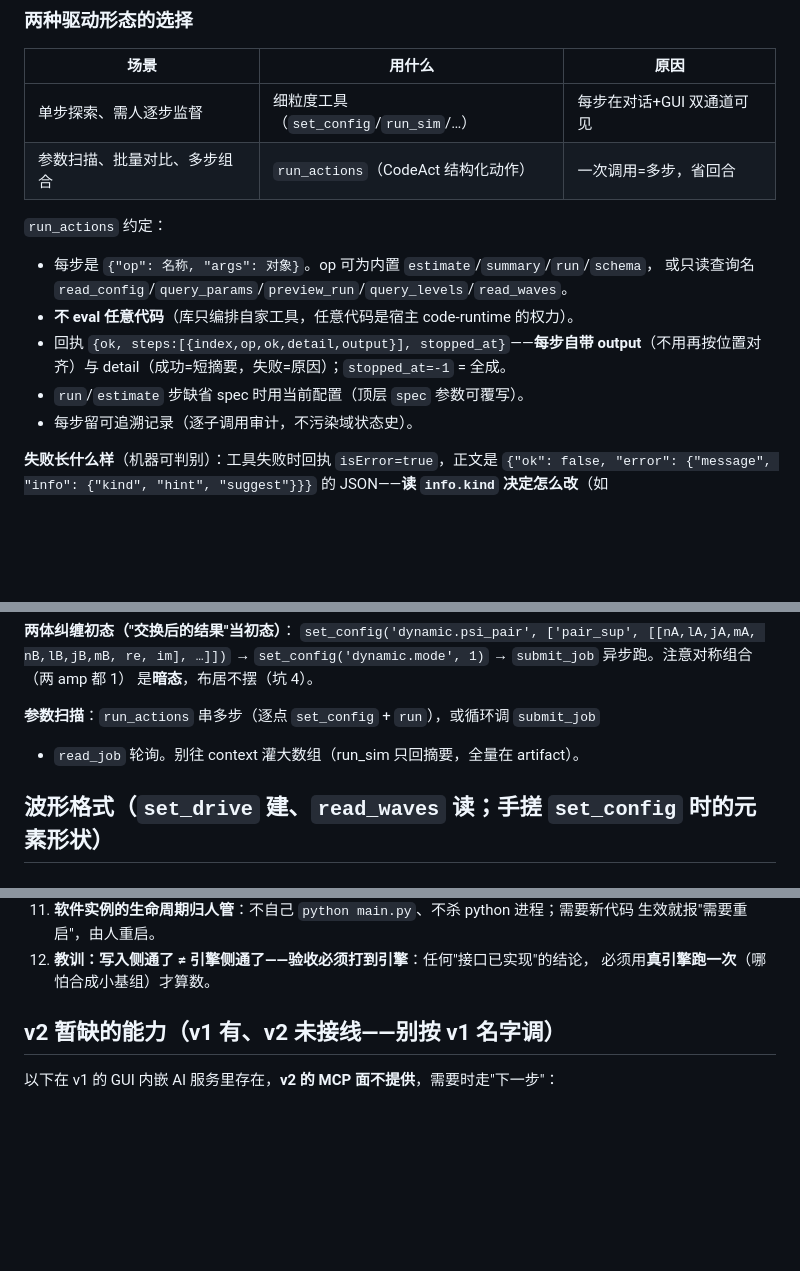
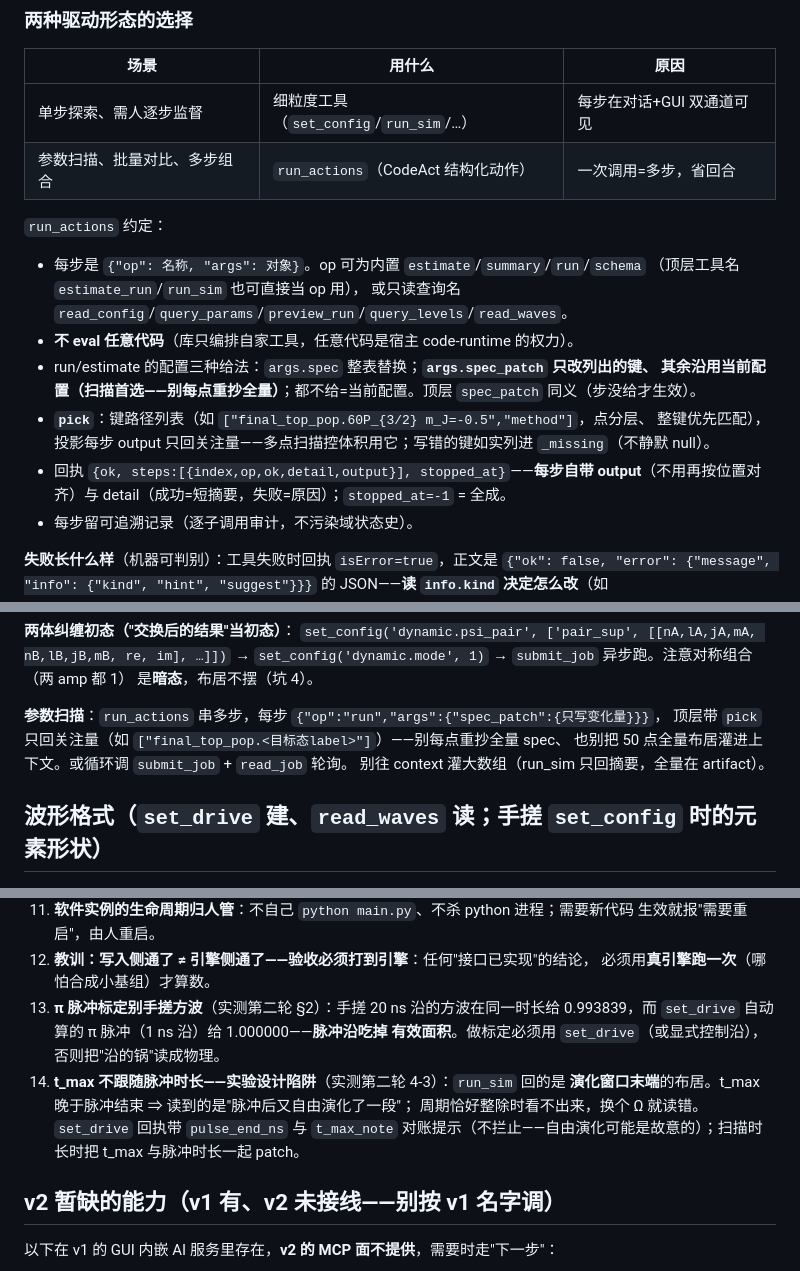
Before and after one commit to tomisnot/energy-level, a Markdown page: skills/energy-level/SKILL.md, 3 parts joined by grey strips. GitHub-like rendering; blank space fills up the shorter version.

Commit message:
docs(SKILL+报告): 实测第二轮报告入库；SKILL 两份收口——run_actions 三种配置给法/pick/op 别名、扫描配方改 spec_patch、set_drive t_max 对账说明、坑列表补 13(π标定别手搓方波-沿吃有效面积)/14(t_max 不跟随脉冲-实验设计陷阱)

```diff
--- a/skills/energy-level/SKILL.md
+++ b/skills/energy-level/SKILL.md
@@ -66,12 +66,18 @@ GUI 菜单），旧的 `:8767/switch_mode` + token 已退役。AI 面改不了
 | 参数扫描、批量对比、多步组合 | `run_actions`（CodeAct 结构化动作） | 一次调用=多步，省回合 |
 
 `run_actions` 约定：
-- 每步是 `{"op": 名称, "args": 对象}`。op 可为内置 `estimate`/`summary`/`run`/`schema`，
+- 每步是 `{"op": 名称, "args": 对象}`。op 可为内置 `estimate`/`summary`/`run`/`schema`
+  （顶层工具名 `estimate_run`/`run_sim` 也可直接当 op 用），
   或只读查询名 `read_config`/`query_params`/`preview_run`/`query_levels`/`read_waves`。
 - **不 eval 任意代码**（库只编排自家工具，任意代码是宿主 code-runtime 的权力）。
+- run/estimate 的配置三种给法：`args.spec` 整表替换；**`args.spec_patch` 只改列出的键、
+  其余沿用当前配置（扫描首选——别每点重抄全量）**；都不给=当前配置。顶层 `spec_patch`
+  同义（步没给才生效）。
+- **`pick`**：键路径列表（如 `["final_top_pop.60P_{3/2} m_J=-0.5","method"]`，点分层、
+  整键优先匹配），投影每步 output 只回关注量——多点扫描控体积用它；写错的键如实列进
+  `_missing`（不静默 null）。
 - 回执 `{ok, steps:[{index,op,ok,detail,output}], stopped_at}`——**每步自带
   output**（不用再按位置对齐）与 detail（成功=短摘要，失败=原因）；`stopped_at=-1` = 全成。
-- `run`/`estimate` 步缺省 spec 时用当前配置（顶层 `spec` 参数可覆写）。
 - 每步留可追溯记录（逐子调用审计，不污染域状态史）。
 
 **失败长什么样**（机器可判别）：工具失败时回执 `isError=true`，正文是
@@ -118,8 +124,10 @@ hint 给下一步指引。成功回执才是普通 JSON 正文。
 → `set_config('dynamic.mode', 1)` → `submit_job` 异步跑。注意对称组合（两 amp 都 1）
 是**暗态**，布居不摆（坑 4）。
 
-**参数扫描**：`run_actions` 串多步（逐点 `set_config` + `run`），或循环调 `submit_job`
-+ `read_job` 轮询。别往 context 灌大数组（run_sim 只回摘要，全量在 artifact）。
+**参数扫描**：`run_actions` 串多步，每步 `{"op":"run","args":{"spec_patch":{只写变化量}}}`，
+顶层带 `pick` 只回关注量（如 `["final_top_pop.<目标态label>"]`）——别每点重抄全量 spec、
+也别把 50 点全量布居灌进上下文。或循环调 `submit_job` + `read_job` 轮询。
+别往 context 灌大数组（run_sim 只回摘要，全量在 artifact）。
 
 ## 波形格式（`set_drive` 建、`read_waves` 读；手搓 `set_config` 时的元素形状）
 
@@ -197,6 +205,14 @@ env 采样   = √[ (1 + δ(t)) / (1 + b) ]    # 峰值恰为 1
     生效就报"需要重启"，由人重启。
 12. **教训：写入侧通了 ≠ 引擎侧通了——验收必须打到引擎**：任何"接口已实现"的结论，
     必须用**真引擎跑一次**（哪怕合成小基组）才算数。
+13. **π 脉冲标定别手搓方波**（实测第二轮 §2）：手搓 20 ns 沿的方波在同一时长给
+    0.993839，而 `set_drive` 自动算的 π 脉冲（1 ns 沿）给 1.000000——**脉冲沿吃掉
+    有效面积**。做标定必须用 `set_drive`（或显式控制沿），否则把"沿的锅"读成物理。
+14. **t_max 不跟随脉冲时长——实验设计陷阱**（实测第二轮 4-3）：`run_sim` 回的是
+    **演化窗口末端**的布居。t_max 晚于脉冲结束 ⇒ 读到的是"脉冲后又自由演化了一段"；
+    周期恰好整除时看不出来，换个 Ω 就读错。`set_drive` 回执带 `pulse_end_ns` 与
+    `t_max_note` 对账提示（不拦止——自由演化可能是故意的）；扫描时长时把 t_max
+    与脉冲时长一起 patch。
 
 ## v2 暂缺的能力（v1 有、v2 未接线——别按 v1 名字调）
 
```
